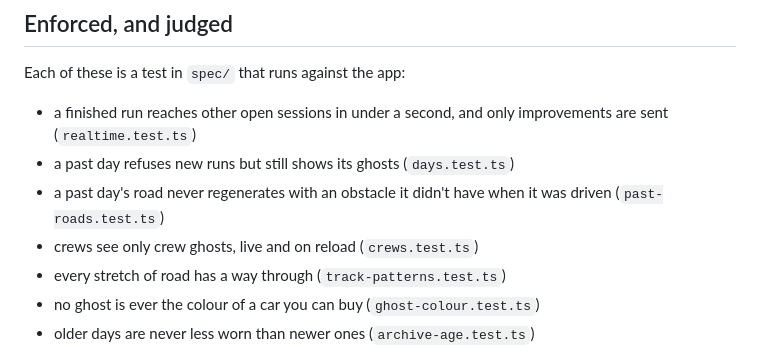
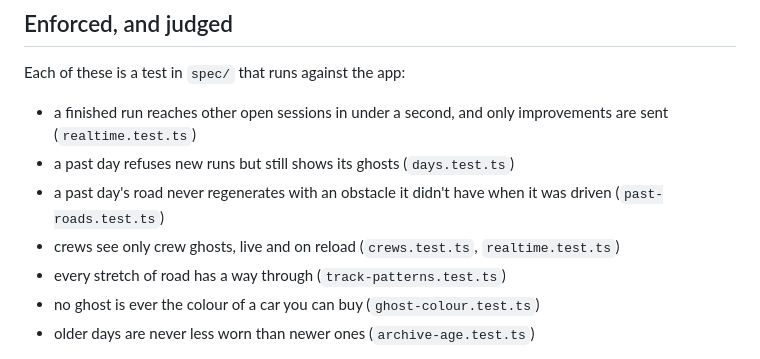
Before and after one commit to comp4020-agentic-coding-studio/comp4020-final-marcuszorian, a Markdown page: README.md, the part around the change. Drawn GitHub-style.

```diff
--- a/README.md
+++ b/README.md
@@ -50,7 +50,8 @@ Each of these is a test in `spec/` that runs against the app:
 - a past day refuses new runs but still shows its ghosts (`days.test.ts`)
 - a past day's road never regenerates with an obstacle it didn't have when
   it was driven (`past-roads.test.ts`)
-- crews see only crew ghosts, live and on reload (`crews.test.ts`)
+- crews see only crew ghosts, live and on reload (`crews.test.ts`,
+  `realtime.test.ts`)
 - every stretch of road has a way through (`track-patterns.test.ts`)
 - no ghost is ever the colour of a car you can buy (`ghost-colour.test.ts`)
 - older days are never less worn than newer ones (`archive-age.test.ts`)
```
Also changed, not shown: PROCESS.md (+6 -6 lines).
